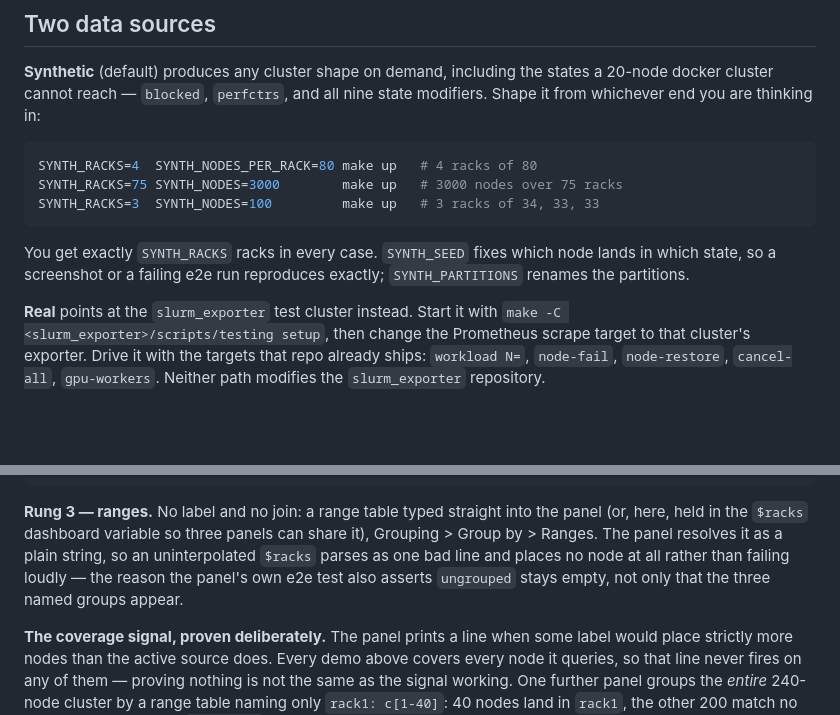
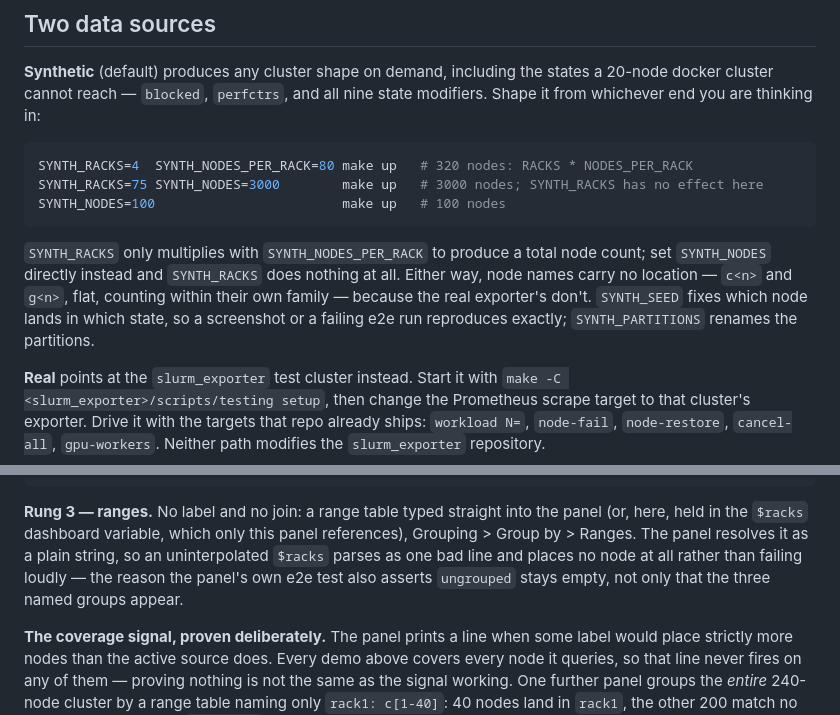
Before and after one commit to SckyzO/grafana-plugin-slurm-panel, a Markdown page: dev/README.md, 2 parts joined by grey strips. GitHub-like rendering; blank space fills up the shorter version.

Commit message:
docs(dev): fix two stale claims in dev/README.md
The synthetic-exporter shape variables no longer describe racks:
RACKS only multiplies with NODES_PER_RACK to produce a total node
count, and has no effect at all once NODES is set directly. serve.py
and docker-compose.yml already say so; this file still described
"exactly SYNTH_RACKS racks in every case" and node names it no longer
produces. Corrected, and said plainly that node names carry no
location, matching the real exporter's.

Also corrected the rung 3 write-up: only panel 7 references the
$racks dashboard variable, not three panels.

````diff
--- a/dev/README.md
+++ b/dev/README.md
@@ -64,14 +64,18 @@ states a 20-node docker cluster cannot reach — `blocked`, `perfctrs`, and all
 nine state modifiers. Shape it from whichever end you are thinking in:
 
 ```bash
-SYNTH_RACKS=4  SYNTH_NODES_PER_RACK=80 make up   # 4 racks of 80
-SYNTH_RACKS=75 SYNTH_NODES=3000        make up   # 3000 nodes over 75 racks
-SYNTH_RACKS=3  SYNTH_NODES=100         make up   # 3 racks of 34, 33, 33
+SYNTH_RACKS=4  SYNTH_NODES_PER_RACK=80 make up   # 320 nodes: RACKS * NODES_PER_RACK
+SYNTH_RACKS=75 SYNTH_NODES=3000        make up   # 3000 nodes; SYNTH_RACKS has no effect here
+SYNTH_NODES=100                        make up   # 100 nodes
 ```
 
-You get exactly `SYNTH_RACKS` racks in every case. `SYNTH_SEED` fixes which
-node lands in which state, so a screenshot or a failing e2e run reproduces
-exactly; `SYNTH_PARTITIONS` renames the partitions.
+`SYNTH_RACKS` only multiplies with `SYNTH_NODES_PER_RACK` to produce a total
+node count; set `SYNTH_NODES` directly instead and `SYNTH_RACKS` does nothing
+at all. Either way, node names carry no location — `c<n>` and `g<n>`, flat,
+counting within their own family — because the real exporter's don't.
+`SYNTH_SEED` fixes which node lands in which state, so a screenshot or a
+failing e2e run reproduces exactly; `SYNTH_PARTITIONS` renames the
+partitions.
 
 **Real** points at the `slurm_exporter` test cluster instead. Start it with
 `make -C <slurm_exporter>/scripts/testing setup`, then change the Prometheus
@@ -209,12 +213,12 @@ Written as the panel JSON actually carries it:
 ```
 
 **Rung 3 — ranges.** No label and no join: a range table typed straight into
-the panel (or, here, held in the `$racks` dashboard variable so three panels
-can share it), Grouping > Group by > Ranges. The panel resolves it as a plain
-string, so an uninterpolated `$racks` parses as one bad line and places no
-node at all rather than failing loudly — the reason the panel's own e2e test
-also asserts `ungrouped` stays empty, not only that the three named groups
-appear.
+the panel (or, here, held in the `$racks` dashboard variable, which only this
+panel references), Grouping > Group by > Ranges. The panel resolves it as a
+plain string, so an uninterpolated `$racks` parses as one bad line and places
+no node at all rather than failing loudly — the reason the panel's own e2e
+test also asserts `ungrouped` stays empty, not only that the three named
+groups appear.
 
 **The coverage signal, proven deliberately.** The panel prints a line when
 some label would place strictly more nodes than the active source does. Every
````
